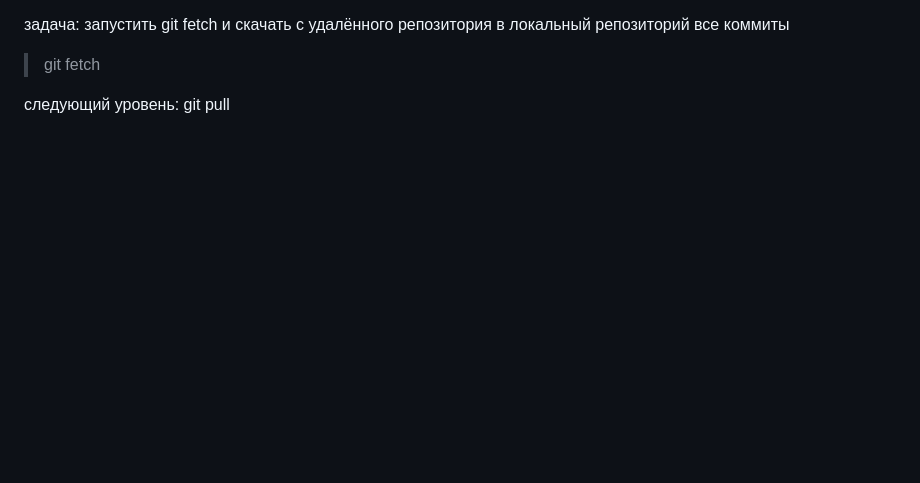
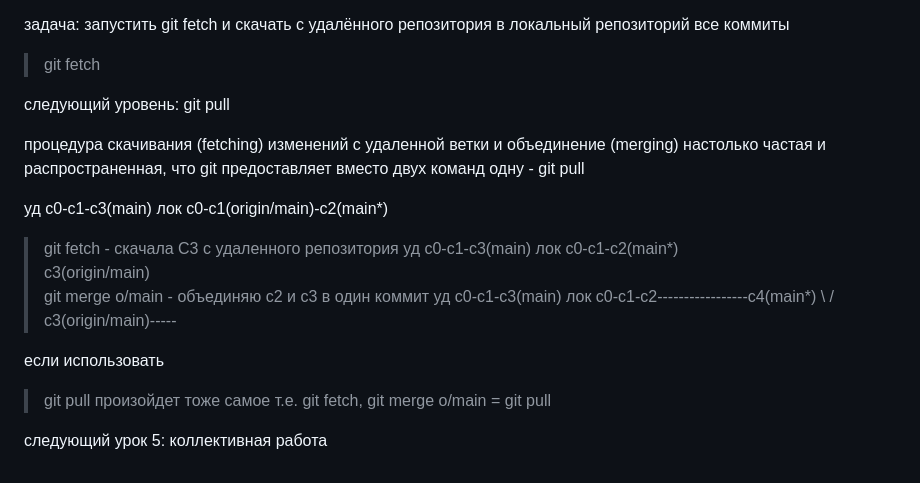
Before and after one commit to KseniaRazheva/summary, a Markdown page: mygit.md, the part around the change. Drawn GitHub-style; blank space fills up the shorter version.

Commit message:
add git pull

```diff
--- a/mygit.md
+++ b/mygit.md
@@ -735,3 +735,25 @@ git fetch общается с удалёнными репозиториями п
 >git fetch
 
 следующий уровень: git pull
+
+процедура скачивания (fetching) изменений с удаленной ветки и объединение (merging) настолько частая и распространенная, что git предоставляет вместо двух команд одну - git pull
+
+уд с0-с1-с3(main)
+лок с0-с1(origin/main)-с2(main*)
+>git fetch - скачала С3 с удаленного репозитория
+уд с0-с1-с3(main)
+лок с0-с1-с2(main*)
+        \
+        c3(origin/main)
+>git merge o/main - объединяю с2 и с3 в один коммит
+уд с0-с1-с3(main)
+лок с0-с1-с2-----------------с4(main*)
+        \                    /
+        c3(origin/main)-----
+
+если использовать
+>git pull
+произойдет тоже самое
+т.е. git fetch, git merge o/main = git pull
+
+следующий урок 5: коллективная работа
```
